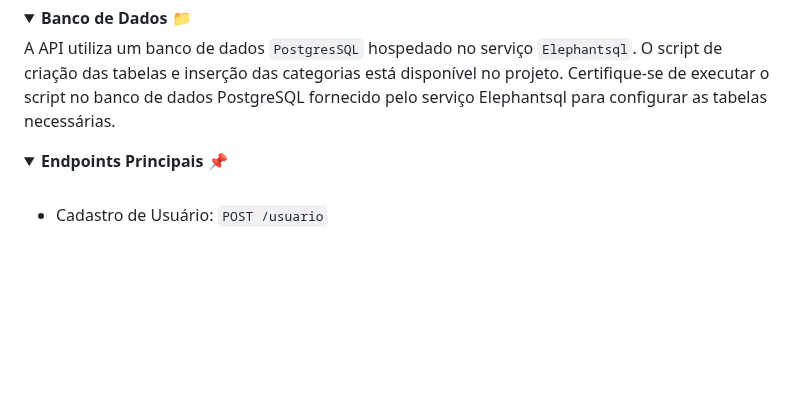
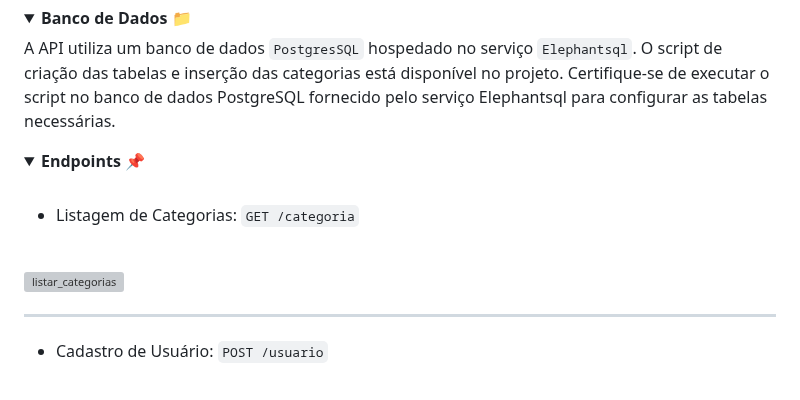
Before and after one commit to brusoncini/pdv-fabric, a Markdown page: README.md, the part around one of its changes. Drawn GitHub-style; folded sections open; blank space fills up the shorter version; grey boxes are pictures that could not be loaded.

```diff
--- a/README.md
+++ b/README.md
@@ -63,8 +63,15 @@ A API utiliza um banco de dados `PostgresSQL` hospedado no serviço `Elephantsql
 </details>
 
 <details>
-<summary><b>Endpoints Principais 📌</b></summary>
+<summary><b>Endpoints 📌</b></summary>
 <br>
+
+- Listagem de Categorias: `GET /categoria`
+<br>
+
+ ![listar_categorias](https://github.com/brusoncini/pdv-fabric/assets/136760650/4568906d-6ee7-4b55-88d6-6f0f2cc8d74a)
+
+ ---
 
 - Cadastro de Usuário: `POST /usuario`
 <br>
```
Also changed, not shown: other parts of README.md (+71 -15 lines).
